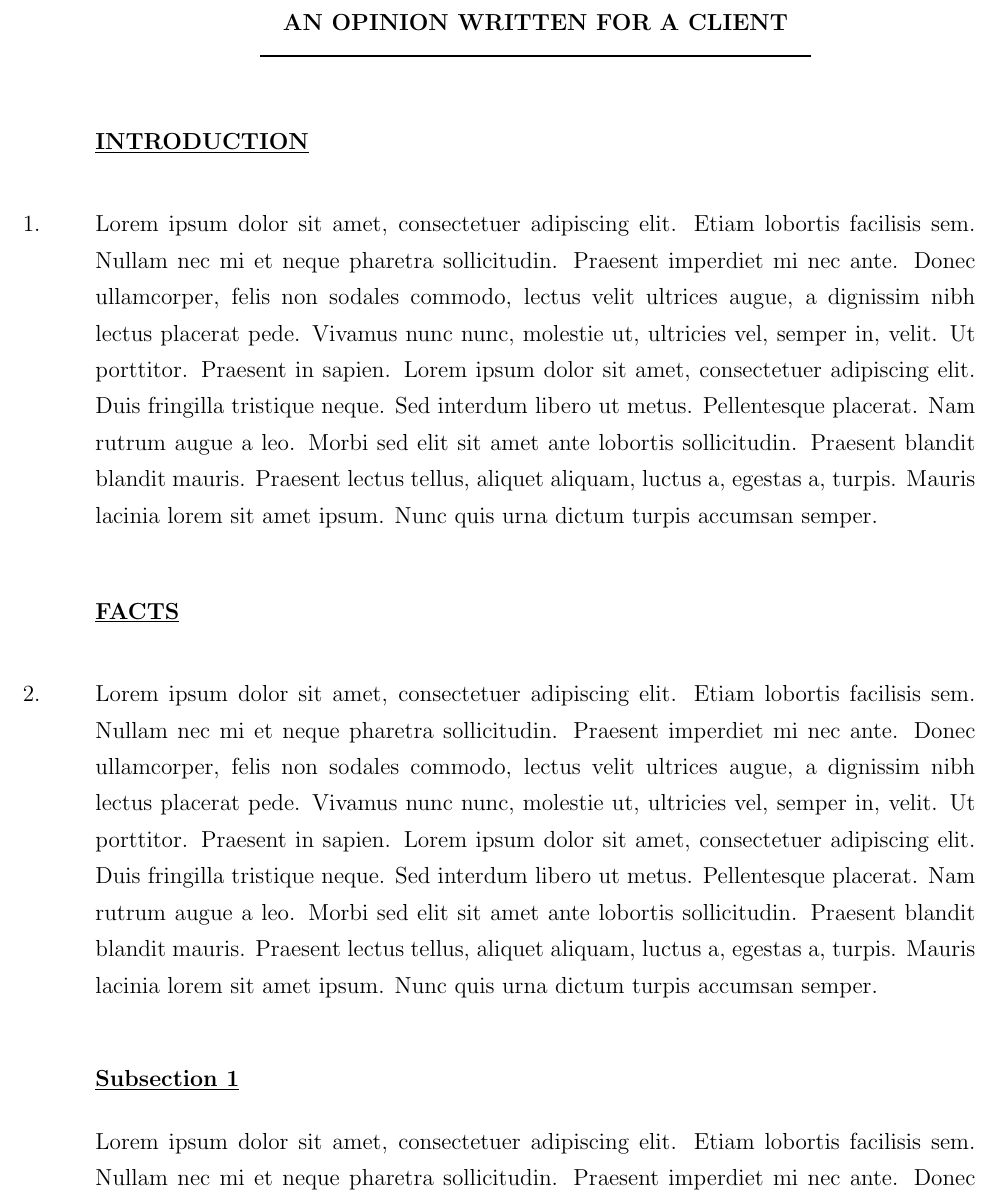
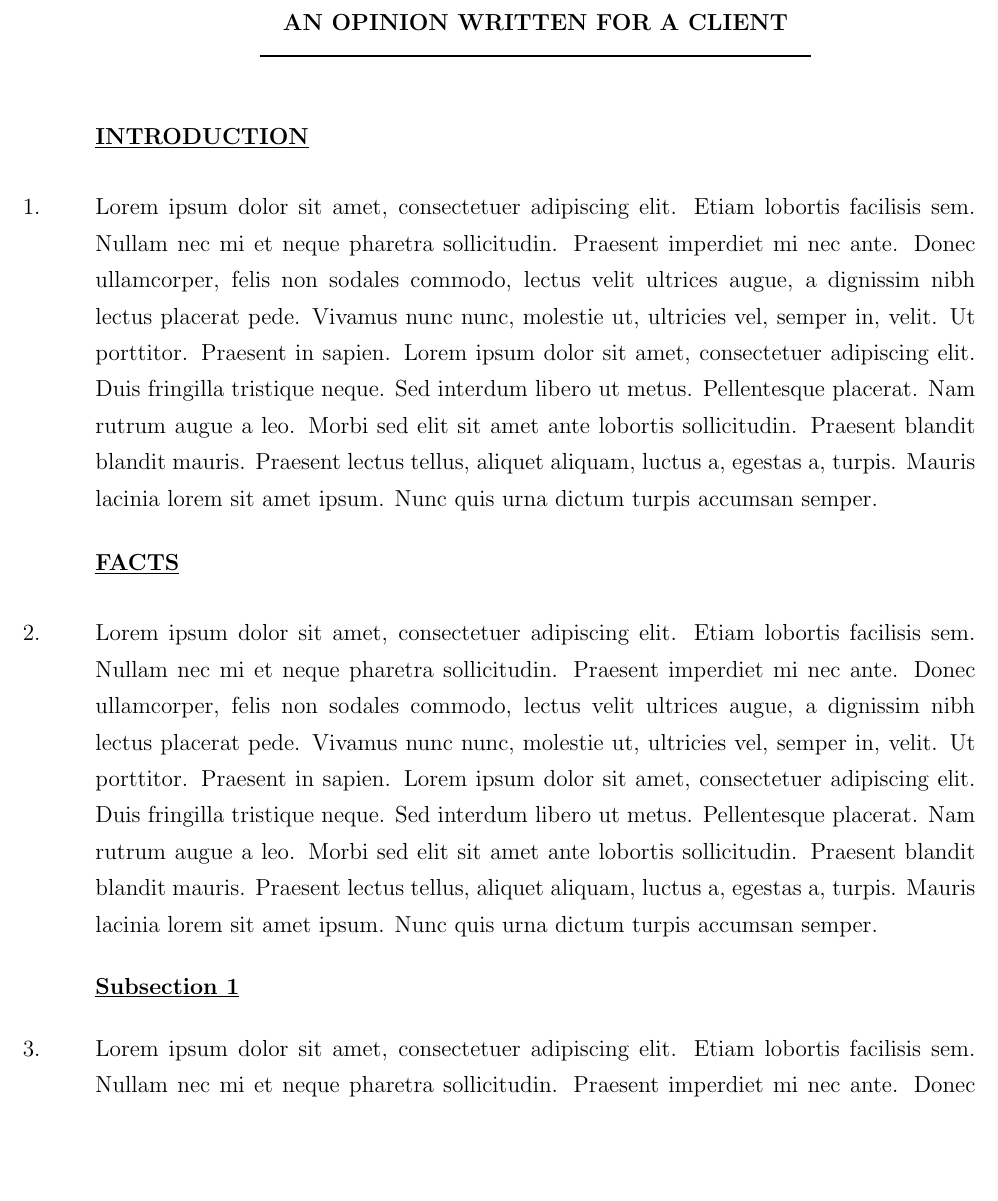
Before and after one commit to passamo9/LaTeX_EnglandWales_Templates, a LaTeX problem sheet (examples/opinion.tex): part of page 1 of 2, cut so that both start at the same text, the shorter picture padded with empty space. Compiled offline with pdfLaTeX.

Commit message:
Update point → points, with new enternals

```diff
--- a/examples/opinion.tex
+++ b/examples/opinion.tex
@@ -10,13 +10,15 @@
 \maketitle
 
 \section{INTRODUCTION}
-\begin{point}
-  \blindtext%
-\end{point}
+\begin{points}
+  \item \blindtext%
+\end{points}
 \section{FACTS}
-\begin{point}
-  \blindtext%
-\end{point}
+\begin{points}
+  \item \blindtext%
+\end{points}
 \subsection{Subsection 1}
-\blindtext
+\begin{points}
+  \item \blindtext%
+\end{points}
 \subsubsection{Subsection 2}
```
Also changed, not shown: ewlegal-utils.sty (+13 -5 lines), examples/opinion.tex (6 more changed lines).
